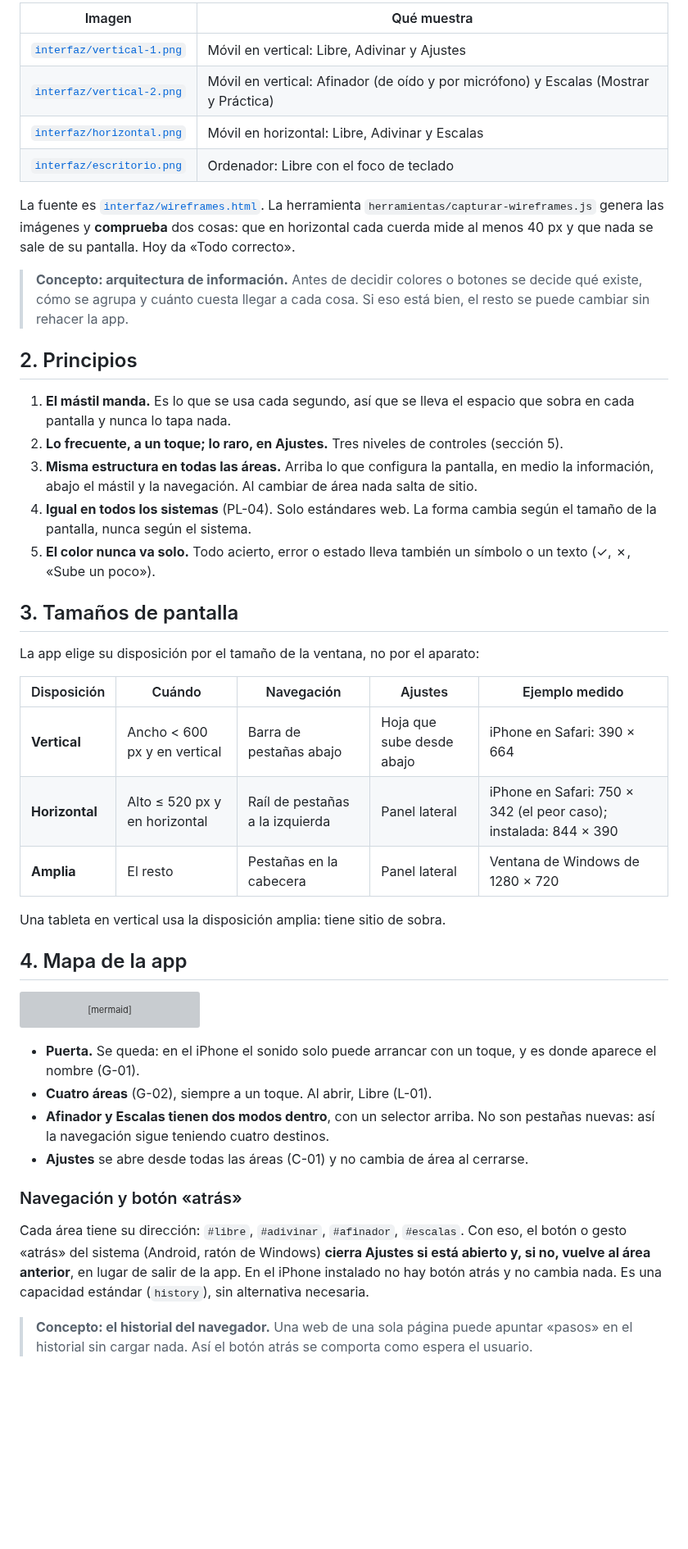
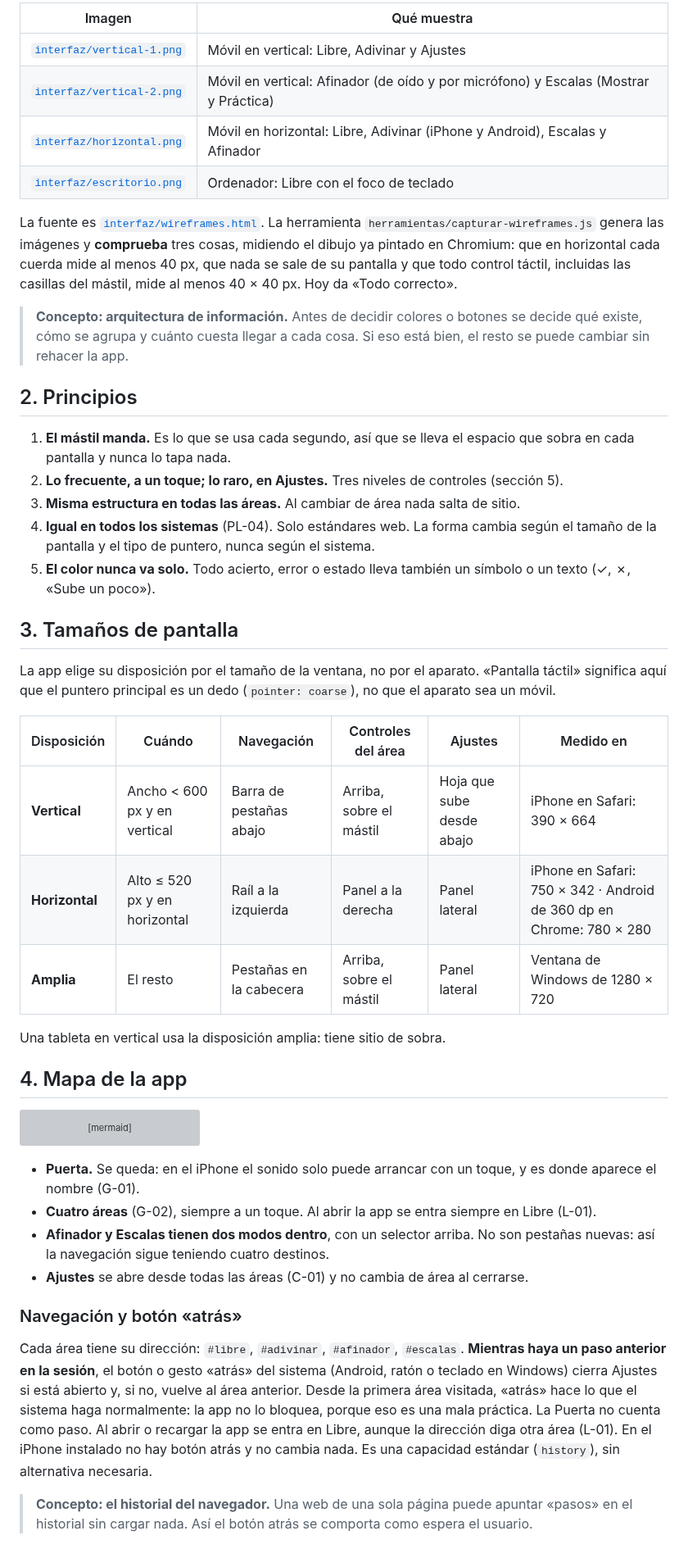
Before and after one commit to pdigue/guitarra, a Markdown page: docs/interfaz.md, the part around one of its changes. Shown at 82% size. Rendered like a GitHub page; blank space fills up the shorter version; grey boxes are pictures that could not be loaded.

````diff
--- a/docs/interfaz.md
+++ b/docs/interfaz.md
@@ -14,10 +15,10 @@ Los bocetos (*wireframes*) son de **baja fidelidad**: grises y un único color d
 |---|---|
 | [`interfaz/vertical-1.png`](interfaz/vertical-1.png) | Móvil en vertical: Libre, Adivinar y Ajustes |
 | [`interfaz/vertical-2.png`](interfaz/vertical-2.png) | Móvil en vertical: Afinador (de oído y por micrófono) y Escalas (Mostrar y Práctica) |
-| [`interfaz/horizontal.png`](interfaz/horizontal.png) | Móvil en horizontal: Libre, Adivinar y Escalas |
+| [`interfaz/horizontal.png`](interfaz/horizontal.png) | Móvil en horizontal: Libre, Adivinar (iPhone y Android), Escalas y Afinador |
 | [`interfaz/escritorio.png`](interfaz/escritorio.png) | Ordenador: Libre con el foco de teclado |
 
-La fuente es [`interfaz/wireframes.html`](interfaz/wireframes.html). La herramienta `herramientas/capturar-wireframes.js` genera las imágenes y **comprueba** dos cosas: que en horizontal cada cuerda mide al menos 40 px y que nada se sale de su pantalla. Hoy da «Todo correcto».
+La fuente es [`interfaz/wireframes.html`](interfaz/wireframes.html). La herramienta `herramientas/capturar-wireframes.js` genera las imágenes y **comprueba** tres cosas, midiendo el dibujo ya pintado en Chromium: que en horizontal cada cuerda mide al menos 40 px, que nada se sale de su pantalla y que todo control táctil, incluidas las casillas del mástil, mide al menos 40 × 40 px. Hoy da «Todo correcto».
 
 > **Concepto: arquitectura de información.** Antes de decidir colores o botones se decide qué existe, cómo se agrupa y cuánto cuesta llegar a cada cosa. Si eso está bien, el resto se puede cambiar sin rehacer la app.
 
@@ -25,19 +26,19 @@ La fuente es [`interfaz/wireframes.html`](interfaz/wireframes.html). La herramie
 
 1. **El mástil manda.** Es lo que se usa cada segundo, así que se lleva el espacio que sobra en cada pantalla y nunca lo tapa nada.
 2. **Lo frecuente, a un toque; lo raro, en Ajustes.** Tres niveles de controles (sección 5).
-3. **Misma estructura en todas las áreas.** Arriba lo que configura la pantalla, en medio la información, abajo el mástil y la navegación. Al cambiar de área nada salta de sitio.
-4. **Igual en todos los sistemas** (PL-04). Solo estándares web. La forma cambia según el tamaño de la pantalla, nunca según el sistema.
+3. **Misma estructura en todas las áreas.** Al cambiar de área nada salta de sitio.
+4. **Igual en todos los sistemas** (PL-04). Solo estándares web. La forma cambia según el tamaño de la pantalla y el tipo de puntero, nunca según el sistema.
 5. **El color nunca va solo.** Todo acierto, error o estado lleva también un símbolo o un texto (✓, ✗, «Sube un poco»).
 
 ## 3. Tamaños de pantalla
 
-La app elige su disposición por el tamaño de la ventana, no por el aparato:
+La app elige su disposición por el tamaño de la ventana, no por el aparato. «Pantalla táctil» significa aquí que el puntero principal es un dedo (`pointer: coarse`), no que el aparato sea un móvil.
 
-| Disposición | Cuándo | Navegación | Ajustes | Ejemplo medido |
-|---|---|---|---|---|
-| **Vertical** | Ancho < 600 px y en vertical | Barra de pestañas abajo | Hoja que sube desde abajo | iPhone en Safari: 390 × 664 |
-| **Horizontal** | Alto ≤ 520 px y en horizontal | Raíl de pestañas a la izquierda | Panel lateral | iPhone en Safari: 750 × 342 (el peor caso); instalada: 844 × 390 |
-| **Amplia** | El resto | Pestañas en la cabecera | Panel lateral | Ventana de Windows de 1280 × 720 |
+| Disposición | Cuándo | Navegación | Controles del área | Ajustes | Medido en |
+|---|---|---|---|---|---|
+| **Vertical** | Ancho < 600 px y en vertical | Barra de pestañas abajo | Arriba, sobre el mástil | Hoja que sube desde abajo | iPhone en Safari: 390 × 664 |
+| **Horizontal** | Alto ≤ 520 px y en horizontal | Raíl a la izquierda | Panel a la derecha | Panel lateral | iPhone en Safari: 750 × 342 · Android de 360 dp en Chrome: 780 × 280 |
+| **Amplia** | El resto | Pestañas en la cabecera | Arriba, sobre el mástil | Panel lateral | Ventana de Windows de 1280 × 720 |
 
 Una tableta en vertical usa la disposición amplia: tiene sitio de sobra.
 
@@ -54,13 +55,13 @@ flowchart LR
 ```
 
 - **Puerta.** Se queda: en el iPhone el sonido solo puede arrancar con un toque, y es donde aparece el nombre (G-01).
-- **Cuatro áreas** (G-02), siempre a un toque. Al abrir, Libre (L-01).
+- **Cuatro áreas** (G-02), siempre a un toque. Al abrir la app se entra siempre en Libre (L-01).
 - **Afinador y Escalas tienen dos modos dentro**, con un selector arriba. No son pestañas nuevas: así la navegación sigue teniendo cuatro destinos.
 - **Ajustes** se abre desde todas las áreas (C-01) y no cambia de área al cerrarse.
 
 ### Navegación y botón «atrás»
 
-Cada área tiene su dirección: `#libre`, `#adivinar`, `#afinador`, `#escalas`. Con eso, el botón o gesto «atrás» del sistema (Android, ratón de Windows) **cierra Ajustes si está abierto y, si no, vuelve al área anterior**, en lugar de salir de la app. En el iPhone instalado no hay botón atrás y no cambia nada. Es una capacidad estándar (`history`), sin alternativa necesaria.
+Cada área tiene su dirección: `#libre`, `#adivinar`, `#afinador`, `#escalas`. **Mientras haya un paso anterior en la sesión**, el botón o gesto «atrás» del sistema (Android, ratón o teclado en Windows) cierra Ajustes si está abierto y, si no, vuelve al área anterior. Desde la primera área visitada, «atrás» hace lo que el sistema haga normalmente: la app no lo bloquea, porque eso es una mala práctica. La Puerta no cuenta como paso. Al abrir o recargar la app se entra en Libre, aunque la dirección diga otra área (L-01). En el iPhone instalado no hay botón atrás y no cambia nada. Es una capacidad estándar (`history`), sin alternativa necesaria.
 
 > **Concepto: el historial del navegador.** Una web de una sola página puede apuntar «pasos» en el historial sin cargar nada. Así el botón atrás se comporta como espera el usuario.
 
````
Also changed, not shown: other parts of docs/interfaz.md (+53 -31 lines), docs/auditorias/AR-04-interfaz.md (added, +43 -0 lines), docs/interfaz/escritorio.png, docs/interfaz/horizontal.png, docs/interfaz/vertical-1.png, docs/interfaz/vertical-2.png, 2 other files.
